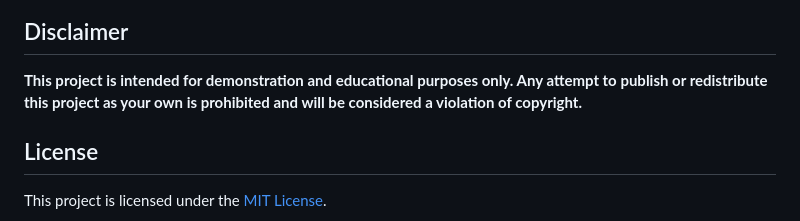
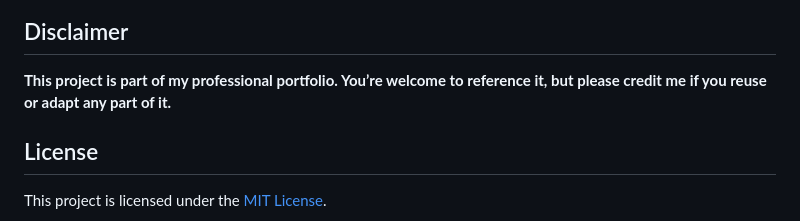
Before and after one commit to kavindu-kodikara/GameaKade, a Markdown page: README.md, the part around the change. Drawn GitHub-style.

```diff
--- a/README.md
+++ b/README.md
@@ -193,7 +193,7 @@ The app is designed to handle user accounts, cart functionality, food category b
 </br>
 
 ## Disclaimer
-**This project is intended for demonstration and educational purposes only. Any attempt to publish or redistribute this project as your own is prohibited and will be considered a violation of copyright.**
+**This project is part of my professional portfolio. You’re welcome to reference it, but please credit me if you reuse or adapt any part of it.**
 
 ## License
 This project is licensed under the [MIT License](LICENSE.md).
```
